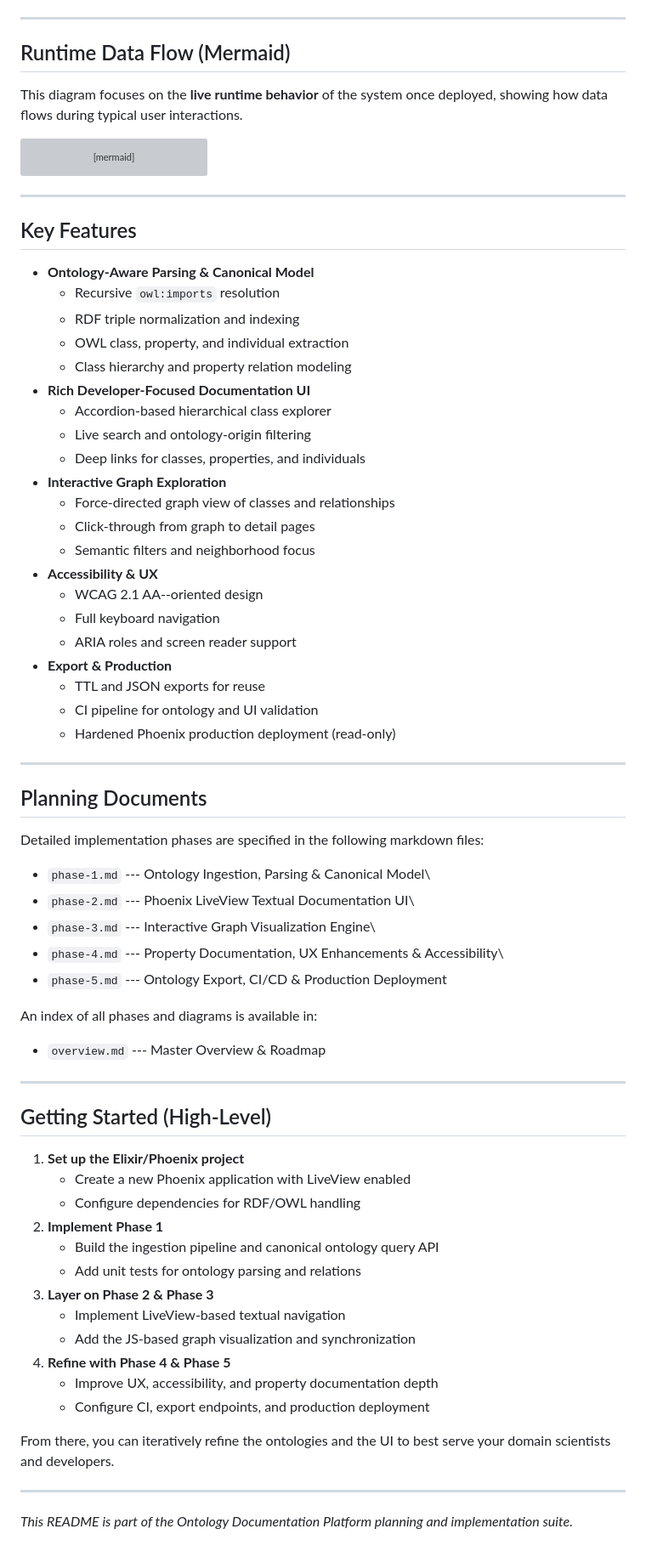
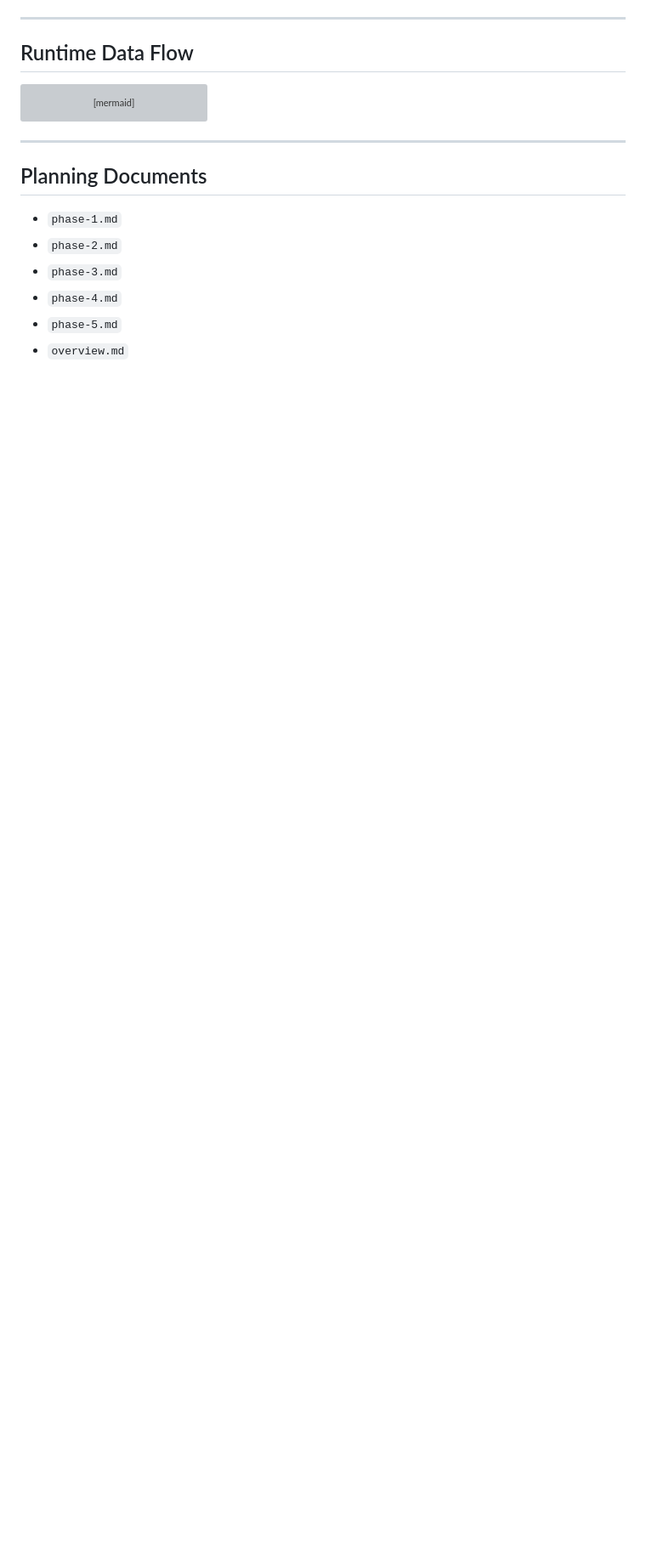
Before and after one commit to pcharbon70/onto_view, a Markdown page: README.md, the part around one of its changes. Shown at 85% size. Drawn GitHub-style; blank space fills up the shorter version; grey boxes are pictures that could not be loaded.

````diff
--- a/README.md
+++ b/README.md
@@ -89,10 +82,7 @@ flowchart LR
 
 ------------------------------------------------------------------------
 
-## Runtime Data Flow (Mermaid)
-
-This diagram focuses on the **live runtime behavior** of the system once
-deployed, showing how data flows during typical user interactions.
+## Runtime Data Flow
 
 ``` mermaid
 sequenceDiagram
@@ -134,69 +124,11 @@ sequenceDiagram
 
 ------------------------------------------------------------------------
 
-## Key Features
-
--   **Ontology-Aware Parsing & Canonical Model**
-    -   Recursive `owl:imports` resolution
-    -   RDF triple normalization and indexing
-    -   OWL class, property, and individual extraction
-    -   Class hierarchy and property relation modeling
--   **Rich Developer-Focused Documentation UI**
-    -   Accordion-based hierarchical class explorer
-    -   Live search and ontology-origin filtering
-    -   Deep links for classes, properties, and individuals
--   **Interactive Graph Exploration**
-    -   Force-directed graph view of classes and relationships
-    -   Click-through from graph to detail pages
-    -   Semantic filters and neighborhood focus
--   **Accessibility & UX**
-    -   WCAG 2.1 AA--oriented design
-    -   Full keyboard navigation
-    -   ARIA roles and screen reader support
--   **Export & Production**
-    -   TTL and JSON exports for reuse
-    -   CI pipeline for ontology and UI validation
-    -   Hardened Phoenix production deployment (read-only)
-
-------------------------------------------------------------------------
-
 ## Planning Documents
 
-Detailed implementation phases are specified in the following markdown
-files:
-
--   `phase-1.md` --- Ontology Ingestion, Parsing & Canonical Model\
--   `phase-2.md` --- Phoenix LiveView Textual Documentation UI\
--   `phase-3.md` --- Interactive Graph Visualization Engine\
--   `phase-4.md` --- Property Documentation, UX Enhancements &
-    Accessibility\
--   `phase-5.md` --- Ontology Export, CI/CD & Production Deployment
-
-An index of all phases and diagrams is available in:
-
--   `overview.md` --- Master Overview & Roadmap
-
-------------------------------------------------------------------------
-
-## Getting Started (High-Level)
-
-1.  **Set up the Elixir/Phoenix project**
-    -   Create a new Phoenix application with LiveView enabled
-    -   Configure dependencies for RDF/OWL handling
-2.  **Implement Phase 1**
-    -   Build the ingestion pipeline and canonical ontology query API
-    -   Add unit tests for ontology parsing and relations
-3.  **Layer on Phase 2 & Phase 3**
-    -   Implement LiveView-based textual navigation
-    -   Add the JS-based graph visualization and synchronization
-4.  **Refine with Phase 4 & Phase 5**
-    -   Improve UX, accessibility, and property documentation depth
-    -   Configure CI, export endpoints, and production deployment
-
-From there, you can iteratively refine the ontologies and the UI to best
-serve your domain scientists and developers.
-
-------------------------------------------------------------------------
-
-*This README is part of the Ontology Documentation Platform planning and
-implementation suite.*
+- `phase-1.md`
+- `phase-2.md`
+- `phase-3.md`
+- `phase-4.md`
+- `phase-5.md`
+- `overview.md`
````
Also changed, not shown: other parts of README.md (+34 -41 lines).
